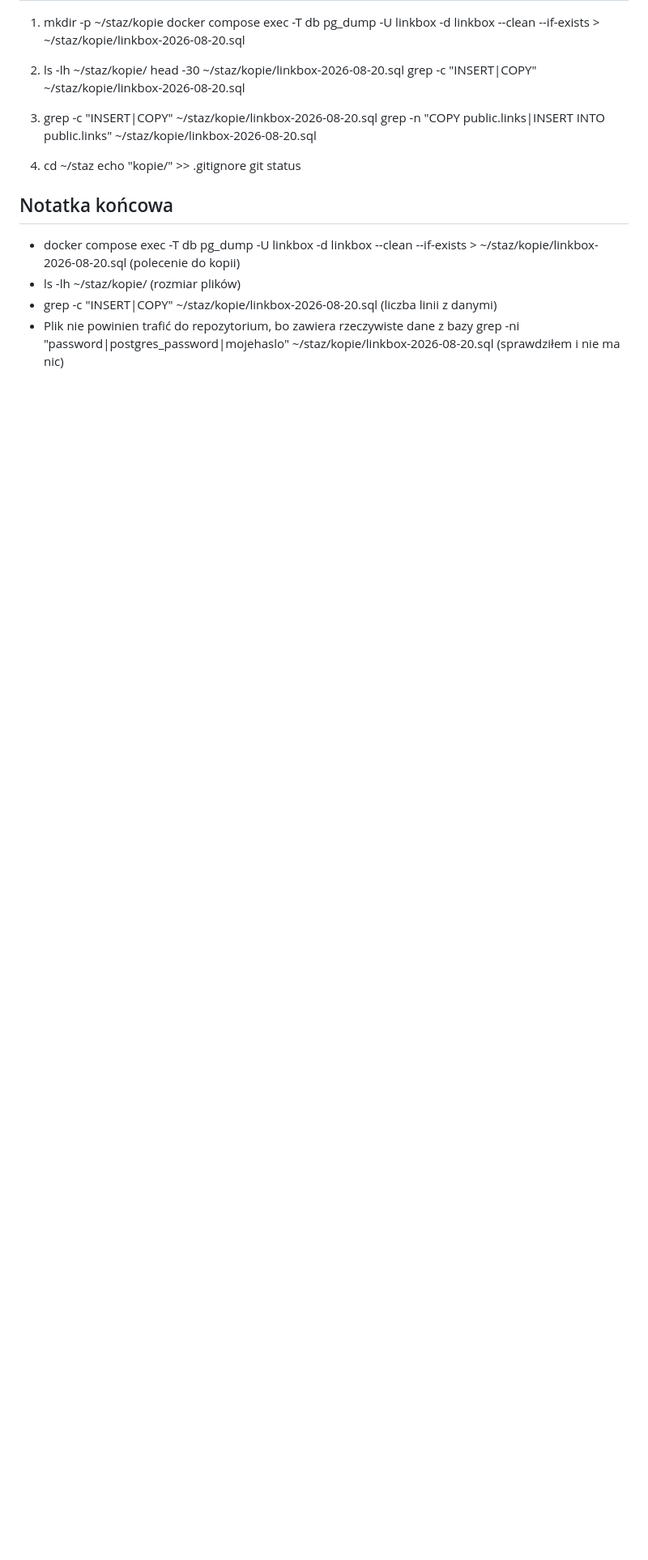
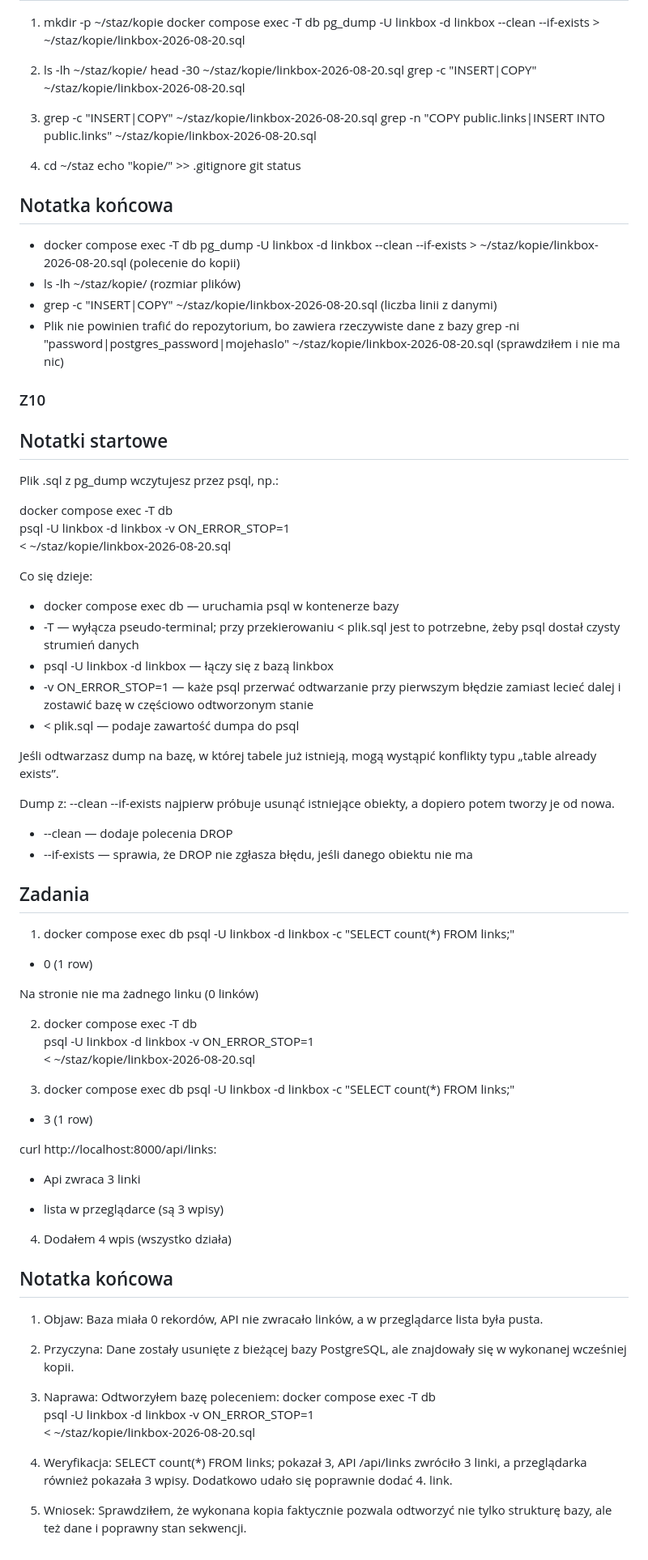
Before and after one commit to Paczesniak/staz-bartek, a Markdown page: notatki/baza.md, the part around the change. Shown at 81% size. GitHub-like rendering; blank space fills up the shorter version.

Commit message:
Zadanie 10 zrobione: Przywrucenie kopi zapasowej

```diff
--- a/notatki/baza.md
+++ b/notatki/baza.md
@@ -504,3 +504,64 @@ git status
 - grep -c "INSERT\|COPY" ~/staz/kopie/linkbox-2026-08-20.sql (liczba linii z danymi)
 - Plik nie powinien trafić do repozytorium, bo zawiera rzeczywiste dane z bazy
 grep -ni "password\|postgres_password\|mojehaslo" ~/staz/kopie/linkbox-2026-08-20.sql (sprawdziłem i nie ma nic)
+
+### Z10
+
+## Notatki startowe
+
+Plik .sql z pg_dump wczytujesz przez psql, np.:
+
+docker compose exec -T db \
+  psql -U linkbox -d linkbox -v ON_ERROR_STOP=1 \
+  < ~/staz/kopie/linkbox-2026-08-20.sql
+
+Co się dzieje:
+- docker compose exec db — uruchamia psql w kontenerze bazy
+- -T — wyłącza pseudo-terminal; przy przekierowaniu < plik.sql jest to potrzebne, żeby psql dostał czysty strumień danych
+- psql -U linkbox -d linkbox — łączy się z bazą linkbox
+- -v ON_ERROR_STOP=1 — każe psql przerwać odtwarzanie przy pierwszym błędzie zamiast lecieć dalej i zostawić bazę w częściowo odtworzonym stanie
+- < plik.sql — podaje zawartość dumpa do psql
+
+Jeśli odtwarzasz dump na bazę, w której tabele już istnieją, mogą wystąpić konflikty typu „table already exists”.
+
+Dump z:
+--clean --if-exists
+najpierw próbuje usunąć istniejące obiekty, a dopiero potem tworzy je od nowa.
+
+- --clean — dodaje polecenia DROP
+- --if-exists — sprawia, że DROP nie zgłasza błędu, jeśli danego obiektu nie ma
+
+## Zadania
+
+1.  docker compose exec db psql -U linkbox -d linkbox -c "SELECT count(*) FROM links;"
+- 0 (1 row)
+
+Na stronie nie ma żadnego linku (0 linków)
+
+2. docker compose exec -T db \
+  psql -U linkbox -d linkbox -v ON_ERROR_STOP=1 \
+  < ~/staz/kopie/linkbox-2026-08-20.sql
+
+3.  docker compose exec db psql -U linkbox -d linkbox -c "SELECT count(*) FROM links;"
+- 3 (1 row)
+
+curl http://localhost:8000/api/links:
+- Api zwraca 3 linki
+
+- lista w przeglądarce (są 3 wpisy)
+
+4. Dodałem 4 wpis (wszystko działa)
+
+## Notatka końcowa
+
+1. Objaw: Baza miała 0 rekordów, API nie zwracało linków, a w przeglądarce lista była pusta.
+
+2. Przyczyna: Dane zostały usunięte z bieżącej bazy PostgreSQL, ale znajdowały się w wykonanej wcześniej kopii.
+
+3. Naprawa: Odtworzyłem bazę poleceniem: docker compose exec -T db \
+  psql -U linkbox -d linkbox -v ON_ERROR_STOP=1 \
+  < ~/staz/kopie/linkbox-2026-08-20.sql
+
+4. Weryfikacja: SELECT count(*) FROM links; pokazał 3, API /api/links zwróciło 3 linki, a przeglądarka również pokazała 3 wpisy. Dodatkowo udało się poprawnie dodać 4. link.
+
+5. Wniosek: Sprawdziłem, że wykonana kopia faktycznie pozwala odtworzyć nie tylko strukturę bazy, ale też dane i poprawny stan sekwencji.
```
